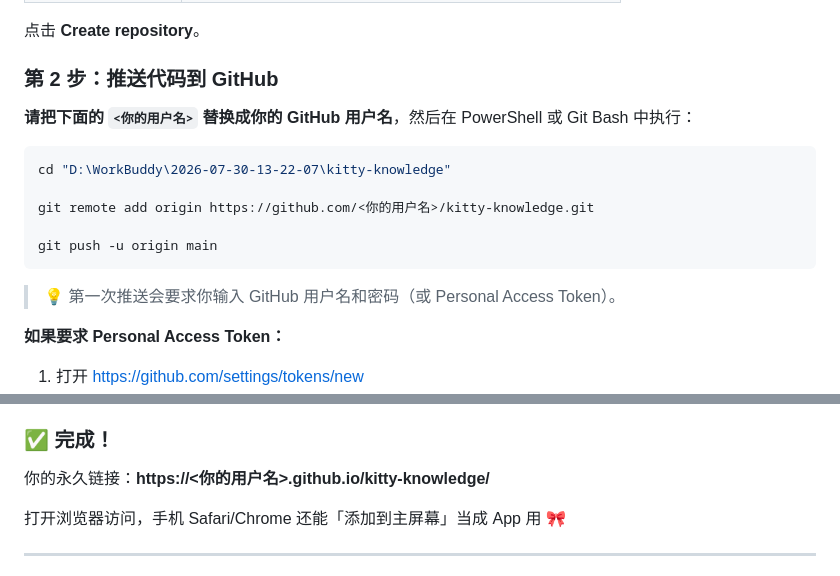
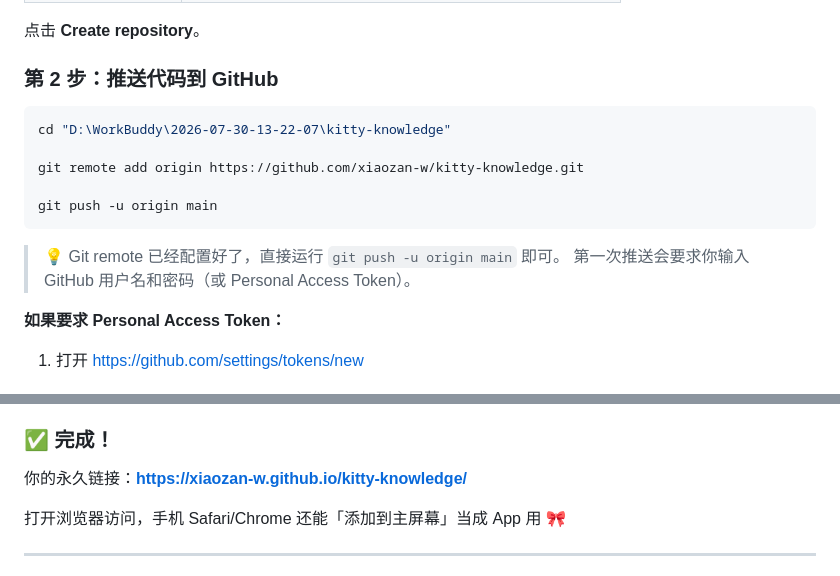
Before and after one commit to xiaozan-w/kitty-knowledge, a Markdown page: DEPLOY.md, 2 parts joined by grey strips. GitHub-like rendering.

Commit message:
更新部署指南：填入 GitHub 用户名 xiaozan-w

````diff
--- a/DEPLOY.md
+++ b/DEPLOY.md
@@ -59,17 +59,16 @@ kitty-knowledge/
 
 ### 第 2 步：推送代码到 GitHub
 
-**请把下面的 `<你的用户名>` 替换成你的 GitHub 用户名**，然后在 PowerShell 或 Git Bash 中执行：
-
 ```bash
 cd "D:\WorkBuddy\2026-07-30-13-22-07\kitty-knowledge"
 
-git remote add origin https://github.com/<你的用户名>/kitty-knowledge.git
+git remote add origin https://github.com/xiaozan-w/kitty-knowledge.git
 
 git push -u origin main
 ```
 
-> 💡 第一次推送会要求你输入 GitHub 用户名和密码（或 Personal Access Token）。
+> 💡 Git remote 已经配置好了，直接运行 `git push -u origin main` 即可。
+> 第一次推送会要求你输入 GitHub 用户名和密码（或 Personal Access Token）。
 
 **如果要求 Personal Access Token：**
 1. 打开 https://github.com/settings/tokens/new
@@ -89,7 +88,7 @@ git push -u origin main
 
 ### ✅ 完成！
 
-你的永久链接：**https://\<你的用户名\>.github.io/kitty-knowledge/**
+你的永久链接：**https://xiaozan-w.github.io/kitty-knowledge/**
 
 打开浏览器访问，手机 Safari/Chrome 还能「添加到主屏幕」当成 App 用 🎀
 
````
